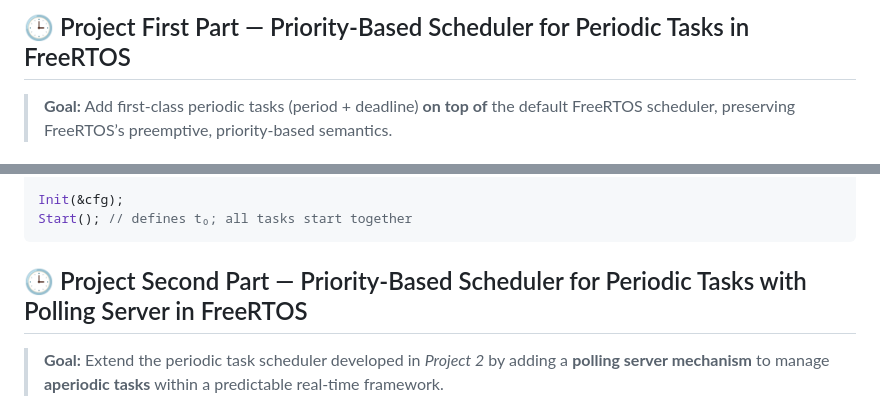
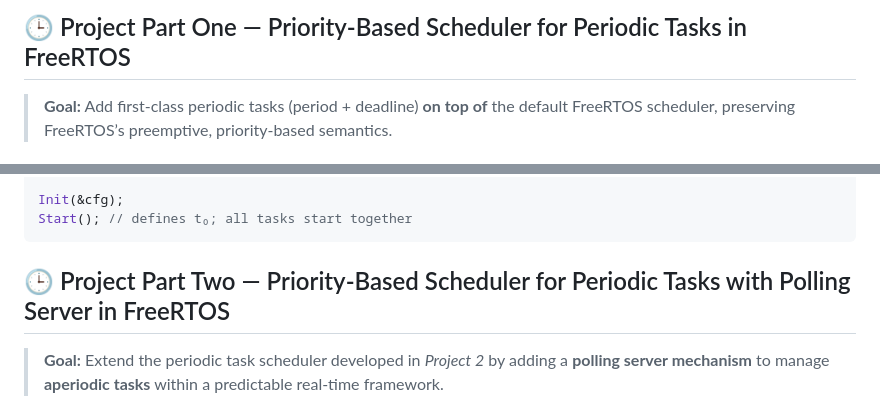
Before and after one commit to terzinodipaese/Free-RTOS-Extension-for-Periodic-Tasks-Management-and-Polling-Server-Addition, a Markdown page: README.md, 2 parts joined by grey strips. Rendered like a GitHub page.

````diff
--- a/README.md
+++ b/README.md
@@ -1,4 +1,4 @@
-## 🕒 Project First Part — Priority-Based Scheduler for Periodic Tasks in FreeRTOS
+## 🕒 Project Part One — Priority-Based Scheduler for Periodic Tasks in FreeRTOS
 
 > **Goal:** Add first-class periodic tasks (period + deadline) **on top of** the default FreeRTOS scheduler, preserving FreeRTOS’s preemptive, priority-based semantics.
 
@@ -93,7 +93,7 @@ Init(&cfg);
 Start(); // defines t₀; all tasks start together
 ```
 
-## 🕒 Project Second Part — Priority-Based Scheduler for Periodic Tasks with Polling Server in FreeRTOS
+## 🕒 Project Part Two — Priority-Based Scheduler for Periodic Tasks with Polling Server in FreeRTOS
 
 > **Goal:** Extend the periodic task scheduler developed in *Project 2* by adding a **polling server mechanism** to manage **aperiodic tasks** within a predictable real-time framework.
 
````
